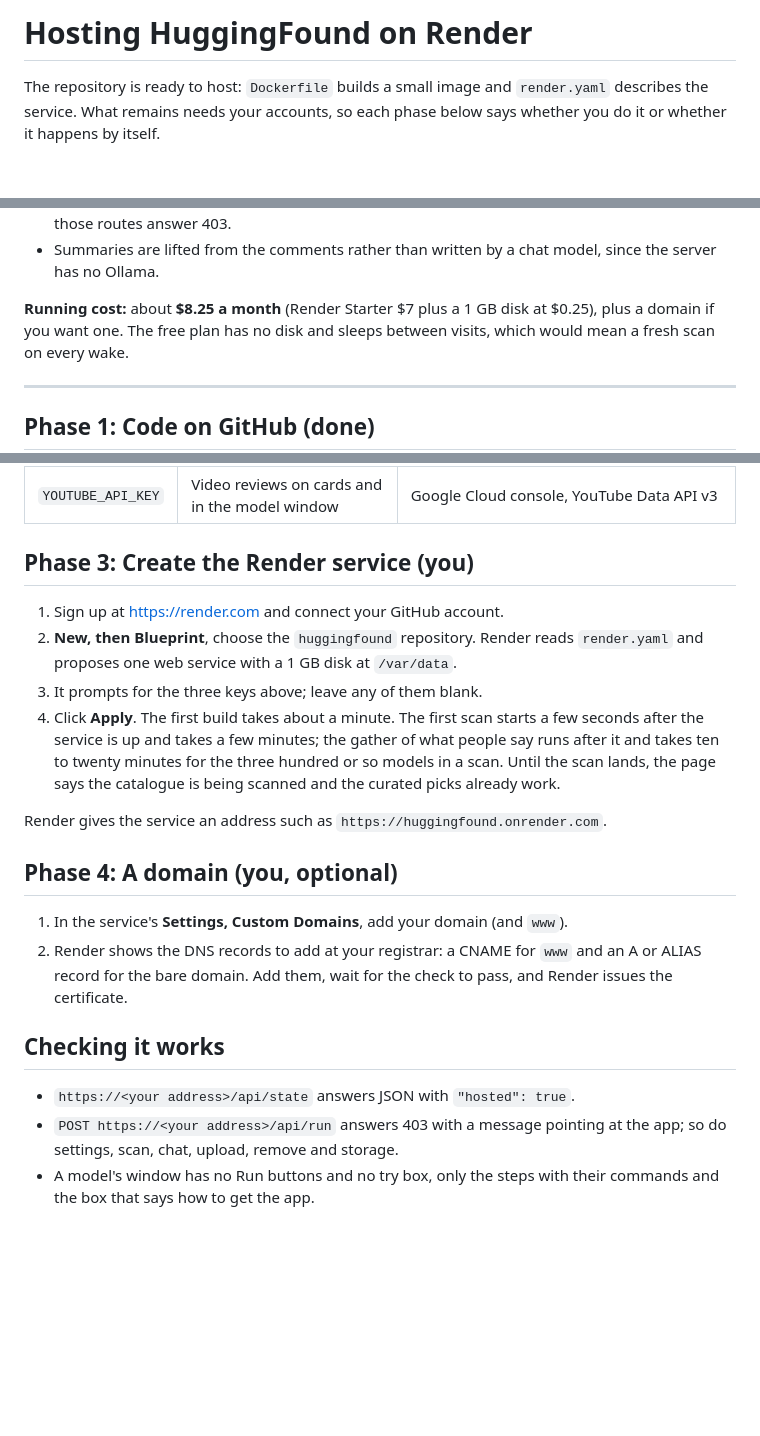
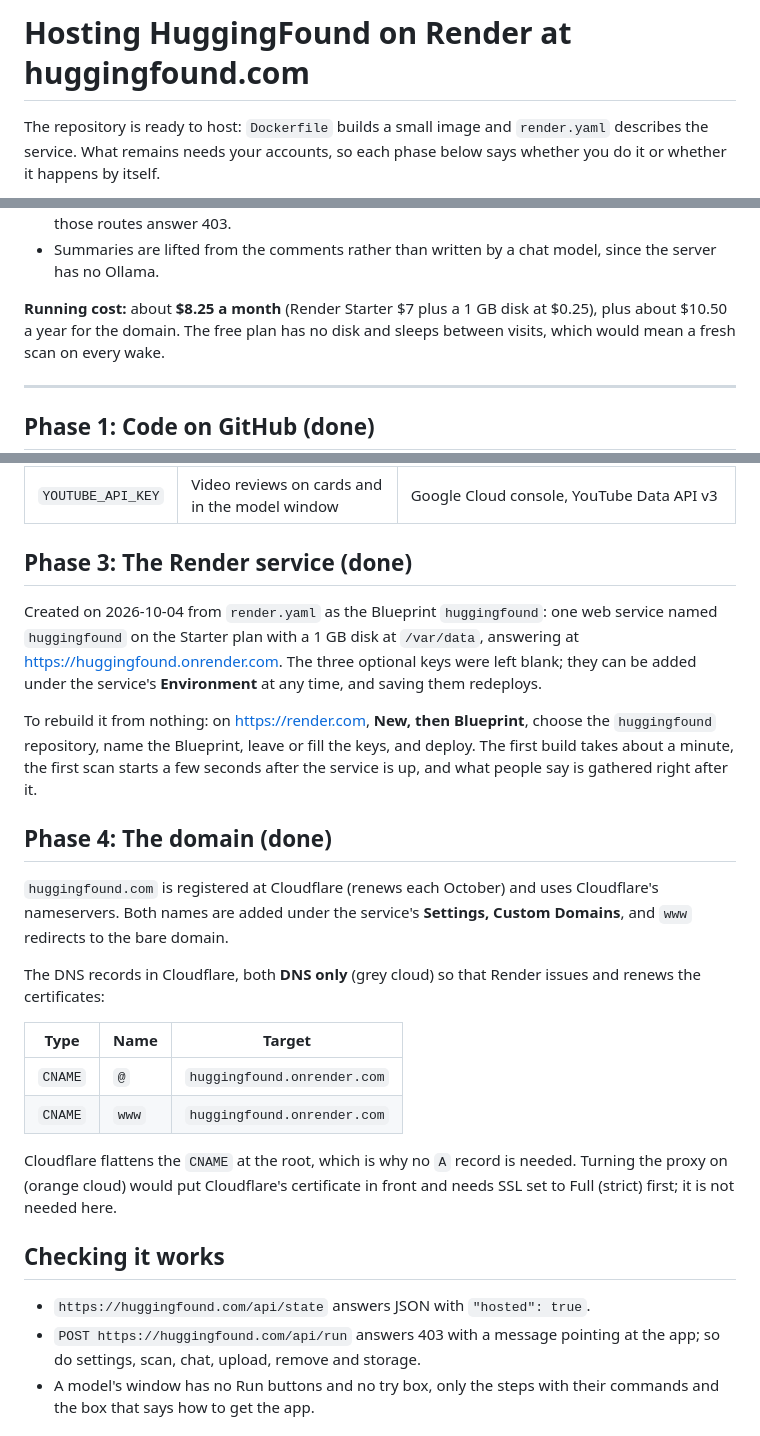
Before and after one commit to hungateJoseph/huggingfound, a Markdown page: DEPLOY.md, 3 parts joined by grey strips. Drawn GitHub-style; blank space fills up the shorter version.

Commit message:
Deployment notes: the Render service and huggingfound.com are live, with the DNS records used

```diff
--- a/DEPLOY.md
+++ b/DEPLOY.md
@@ -1,4 +1,4 @@
-# Hosting HuggingFound on Render
+# Hosting HuggingFound on Render at huggingfound.com
 
 The repository is ready to host: `Dockerfile` builds a small image and
 `render.yaml` describes the service. What remains needs your accounts, so each
@@ -23,7 +23,7 @@ the image runs the app in hosted mode (`HUGGINGFOUND_HOSTED=1`):
   since the server has no Ollama.
 
 **Running cost:** about **$8.25 a month** (Render Starter $7 plus a 1 GB disk
-at $0.25), plus a domain if you want one. The free plan has no disk and sleeps
+at $0.25), plus about $10.50 a year for the domain. The free plan has no disk and sleeps
 between visits, which would mean a fresh scan on every wake.
 
 ---
@@ -43,31 +43,42 @@ All three are optional. Collect any you want before Phase 3.
 | `GITHUB_TOKEN` | Thirty GitHub issue searches a minute instead of ten | <https://github.com/settings/tokens> (no scopes needed) |
 | `YOUTUBE_API_KEY` | Video reviews on cards and in the model window | Google Cloud console, YouTube Data API v3 |
 
-## Phase 3: Create the Render service (you)
+## Phase 3: The Render service (done)
 
-1. Sign up at <https://render.com> and connect your GitHub account.
-2. **New, then Blueprint**, choose the `huggingfound` repository. Render reads
-   `render.yaml` and proposes one web service with a 1 GB disk at `/var/data`.
-3. It prompts for the three keys above; leave any of them blank.
-4. Click **Apply**. The first build takes about a minute. The first scan starts
-   a few seconds after the service is up and takes a few minutes; the gather of
-   what people say runs after it and takes ten to twenty minutes for the three
-   hundred or so models in a scan. Until the scan lands, the page says the
-   catalogue is being scanned and the curated picks already work.
+Created on 2026-10-04 from `render.yaml` as the Blueprint `huggingfound`: one
+web service named `huggingfound` on the Starter plan with a 1 GB disk at
+`/var/data`, answering at <https://huggingfound.onrender.com>. The three
+optional keys were left blank; they can be added under the service's
+**Environment** at any time, and saving them redeploys.
 
-Render gives the service an address such as `https://huggingfound.onrender.com`.
+To rebuild it from nothing: on <https://render.com>, **New, then Blueprint**,
+choose the `huggingfound` repository, name the Blueprint, leave or fill the
+keys, and deploy. The first build takes about a minute, the first scan starts
+a few seconds after the service is up, and what people say is gathered right
+after it.
 
-## Phase 4: A domain (you, optional)
+## Phase 4: The domain (done)
 
-1. In the service's **Settings, Custom Domains**, add your domain (and `www`).
-2. Render shows the DNS records to add at your registrar: a CNAME for `www`
-   and an A or ALIAS record for the bare domain. Add them, wait for the check
-   to pass, and Render issues the certificate.
+`huggingfound.com` is registered at Cloudflare (renews each October) and uses
+Cloudflare's nameservers. Both names are added under the service's
+**Settings, Custom Domains**, and `www` redirects to the bare domain.
+
+The DNS records in Cloudflare, both **DNS only** (grey cloud) so that Render
+issues and renews the certificates:
+
+| Type | Name | Target |
+| --- | --- | --- |
+| `CNAME` | `@` | `huggingfound.onrender.com` |
+| `CNAME` | `www` | `huggingfound.onrender.com` |
+
+Cloudflare flattens the `CNAME` at the root, which is why no `A` record is
+needed. Turning the proxy on (orange cloud) would put Cloudflare's certificate
+in front and needs SSL set to Full (strict) first; it is not needed here.
 
 ## Checking it works
 
-- `https://<your address>/api/state` answers JSON with `"hosted": true`.
-- `POST https://<your address>/api/run` answers 403 with a message pointing at
+- `https://huggingfound.com/api/state` answers JSON with `"hosted": true`.
+- `POST https://huggingfound.com/api/run` answers 403 with a message pointing at
   the app; so do settings, scan, chat, upload, remove and storage.
 - A model's window has no Run buttons and no try box, only the steps with
   their commands and the box that says how to get the app.
```
